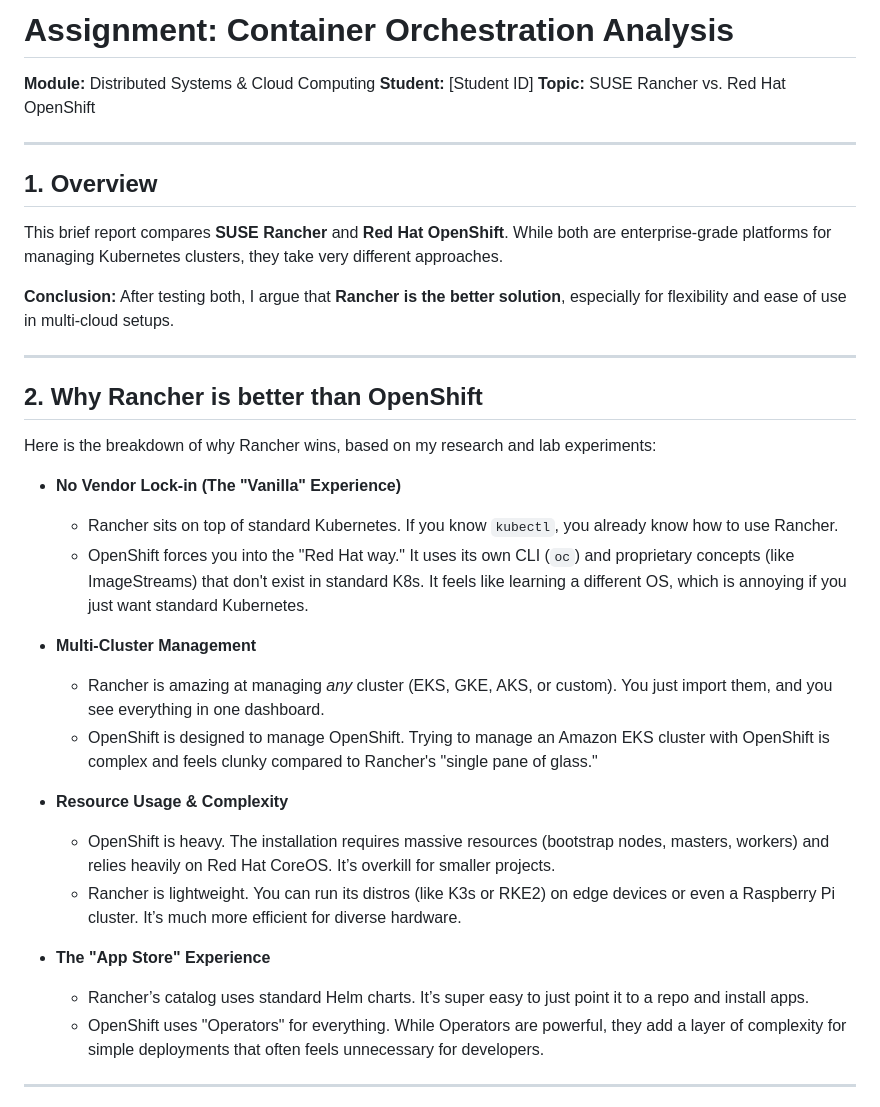
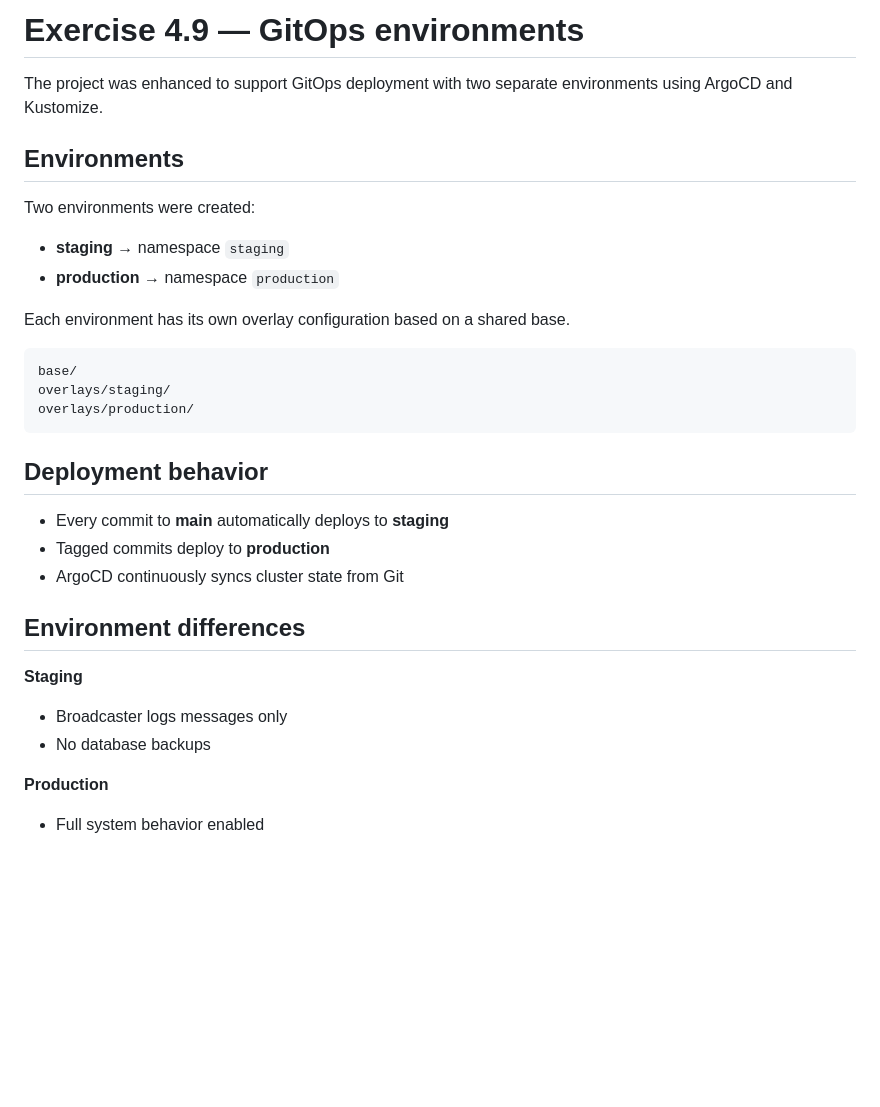
Before and after one commit to Razib91lightspeed/log-output, a Markdown page: readme.md, the part around one of its changes. GitHub-like rendering; blank space fills up the shorter version.

Commit message:
ex4.9

````diff
--- a/readme.md
+++ b/readme.md
@@ -1,36 +1,34 @@
-# Assignment: Container Orchestration Analysis
-**Module:** Distributed Systems & Cloud Computing
-**Student:** [Student ID]
-**Topic:** SUSE Rancher vs. Red Hat OpenShift
+# Exercise 4.9 — GitOps environments
 
----
+The project was enhanced to support GitOps deployment with two separate environments using ArgoCD and Kustomize.
 
-## 1. Overview
-This brief report compares **SUSE Rancher** and **Red Hat OpenShift**. While both are enterprise-grade platforms for managing Kubernetes clusters, they take very different approaches.
+## Environments
 
-**Conclusion:** After testing both, I argue that **Rancher is the better solution**, especially for flexibility and ease of use in multi-cloud setups.
+Two environments were created:
 
----
+- **staging** → namespace `staging`
+- **production** → namespace `production`
 
-## 2. Why Rancher is better than OpenShift
+Each environment has its own overlay configuration based on a shared base.
 
-Here is the breakdown of why Rancher wins, based on my research and lab experiments:
+```
+base/
+overlays/staging/
+overlays/production/
+```
 
-* **No Vendor Lock-in (The "Vanilla" Experience)**
-    * Rancher sits on top of standard Kubernetes. If you know `kubectl`, you already know how to use Rancher.
-    * OpenShift forces you into the "Red Hat way." It uses its own CLI (`oc`) and proprietary concepts (like ImageStreams) that don't exist in standard K8s. It feels like learning a different OS, which is annoying if you just want standard Kubernetes.
+## Deployment behavior
 
-* **Multi-Cluster Management**
-    * Rancher is amazing at managing *any* cluster (EKS, GKE, AKS, or custom). You just import them, and you see everything in one dashboard.
-    * OpenShift is designed to manage OpenShift. Trying to manage an Amazon EKS cluster with OpenShift is complex and feels clunky compared to Rancher's "single pane of glass."
+- Every commit to **main** automatically deploys to **staging**
+- Tagged commits deploy to **production**
+- ArgoCD continuously syncs cluster state from Git
 
-* **Resource Usage & Complexity**
-    * OpenShift is heavy. The installation requires massive resources (bootstrap nodes, masters, workers) and relies heavily on Red Hat CoreOS. It’s overkill for smaller projects.
-    * Rancher is lightweight. You can run its distros (like K3s or RKE2) on edge devices or even a Raspberry Pi cluster. It’s much more efficient for diverse hardware.
+## Environment differences
 
-* **The "App Store" Experience**
-    * Rancher’s catalog uses standard Helm charts. It’s super easy to just point it to a repo and install apps.
-    * OpenShift uses "Operators" for everything. While Operators are powerful, they add a layer of complexity for simple deployments that often feels unnecessary for developers.
+**Staging**
+- Broadcaster logs messages only
+- No database backups
 
----
+**Production**
+- Full system behavior enabled
 
````
Also changed, not shown: other parts of readme.md (+12 -2 lines), image/ex4.9.1.jpeg (added), image/ex4.9.2.jpeg (added).
